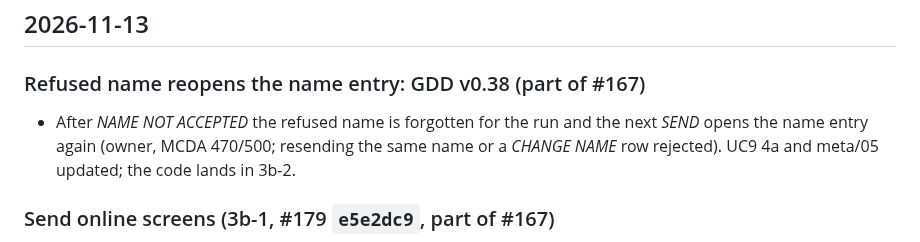
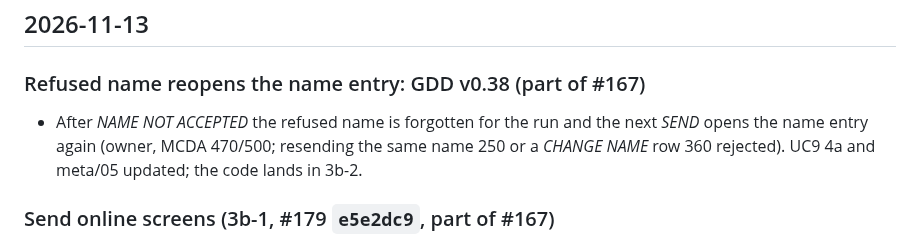
Before and after one commit to benoit-bremaud/retro-shmup, a Markdown page: PROJECT_LOG.md, the part around the change. GitHub-like rendering.

```diff
--- a/PROJECT_LOG.md
+++ b/PROJECT_LOG.md
@@ -11,7 +11,7 @@ human context: what was done, why, and by which PR. Not the release changelog (s
 ### Refused name reopens the name entry: GDD v0.38 (part of #167)
 
 - After *NAME NOT ACCEPTED* the refused name is forgotten for the run and the next *SEND* opens
-  the name entry again (owner, MCDA 470/500; resending the same name or a *CHANGE NAME* row
+  the name entry again (owner, MCDA 470/500; resending the same name 250 or a *CHANGE NAME* row 360
   rejected). UC9 4a and meta/05 updated; the code lands in 3b-2.
 
 ### Send online screens (3b-1, #179 `e5e2dc9`, part of #167)
```
Also changed, not shown: docs/design/game-design-document.md (+1 -1 lines).
